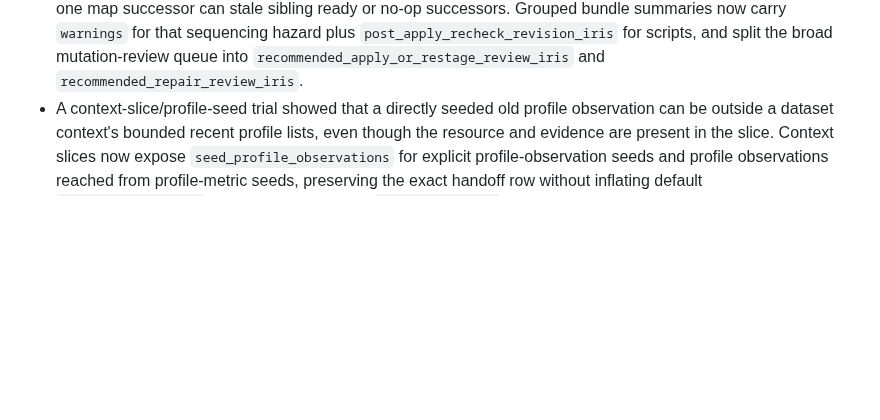
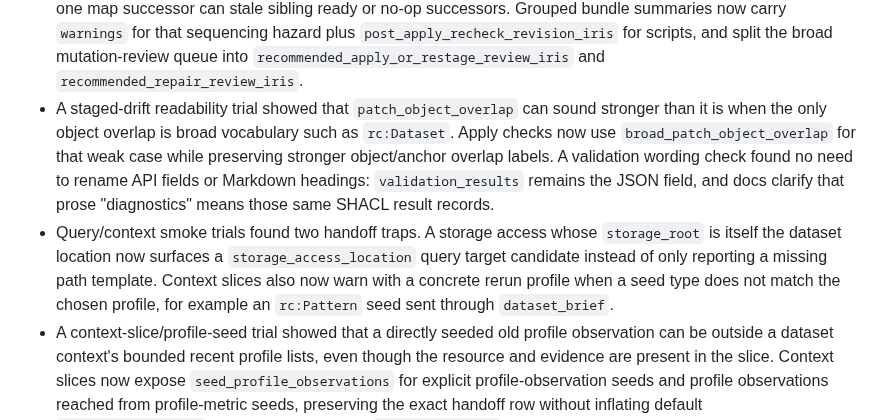
Before and after one commit to jamtho/doxabase, a Markdown page: docs/agent/field-trials.md, the part around the change. GitHub-like rendering; blank space fills up the shorter version.

Commit message:
Record query and staged trial lessons

```diff
--- a/docs/agent/field-trials.md
+++ b/docs/agent/field-trials.md
@@ -397,6 +397,19 @@ few useful gaps:
   split the broad mutation-review queue into
   `recommended_apply_or_restage_review_iris` and
   `recommended_repair_review_iris`.
+- A staged-drift readability trial showed that `patch_object_overlap` can sound
+  stronger than it is when the only object overlap is broad vocabulary such as
+  `rc:Dataset`. Apply checks now use `broad_patch_object_overlap` for that weak
+  case while preserving stronger object/anchor overlap labels. A validation
+  wording check found no need to rename API fields or Markdown headings:
+  `validation_results` remains the JSON field, and docs clarify that prose
+  "diagnostics" means those same SHACL result records.
+- Query/context smoke trials found two handoff traps. A storage access whose
+  `storage_root` is itself the dataset location now surfaces a
+  `storage_access_location` query target candidate instead of only reporting a
+  missing path template. Context slices also now warn with a concrete rerun
+  profile when a seed type does not match the chosen profile, for example an
+  `rc:Pattern` seed sent through `dataset_brief`.
 - A context-slice/profile-seed trial showed that a directly seeded old profile
   observation can be outside a dataset context's bounded recent profile lists,
   even though the resource and evidence are present in the slice. Context slices
```
